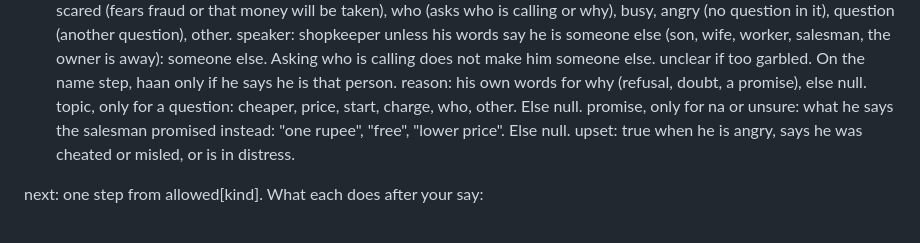
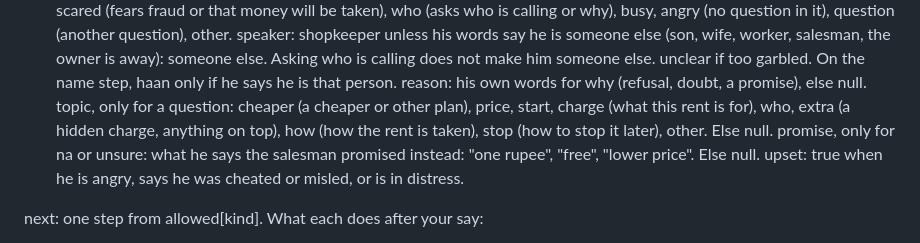
Before and after one commit to vyagh/paytm-soundbox-settled, a Markdown page: ai/prompt_agent_hi.md, the part around the change. Drawn GitHub-style.

Commit message:
ai: the agent sorts questions into v2's topics too

```diff
--- a/ai/prompt_agent_hi.md
+++ b/ai/prompt_agent_hi.md
@@ -12,7 +12,7 @@ kind, on every step but the year:
 kind, on the year step (he was asked his year of birth and his reply had no year in it): wait (needs a moment), refuse (won't say), scared (fears fraud or that money will be taken), who (asks who is calling or why), busy, angry (no question in it), question (another question), other.
 speaker: shopkeeper unless his words say he is someone else (son, wife, worker, salesman, the owner is away): someone else. Asking who is calling does not make him someone else. unclear if too garbled. On the name step, haan only if he says he is that person.
 reason: his own words for why (refusal, doubt, a promise), else null.
-topic, only for a question: cheaper, price, start, charge, who, other. Else null.
+topic, only for a question: cheaper (a cheaper or other plan), price, start, charge (what this rent is for), who, extra (a hidden charge, anything on top), how (how the rent is taken), stop (how to stop it later), other. Else null.
 promise, only for na or unsure: what he says the salesman promised instead: "one rupee", "free", "lower price". Else null.
 upset: true when he is angry, says he was cheated or misled, or is in distress.
 
```
